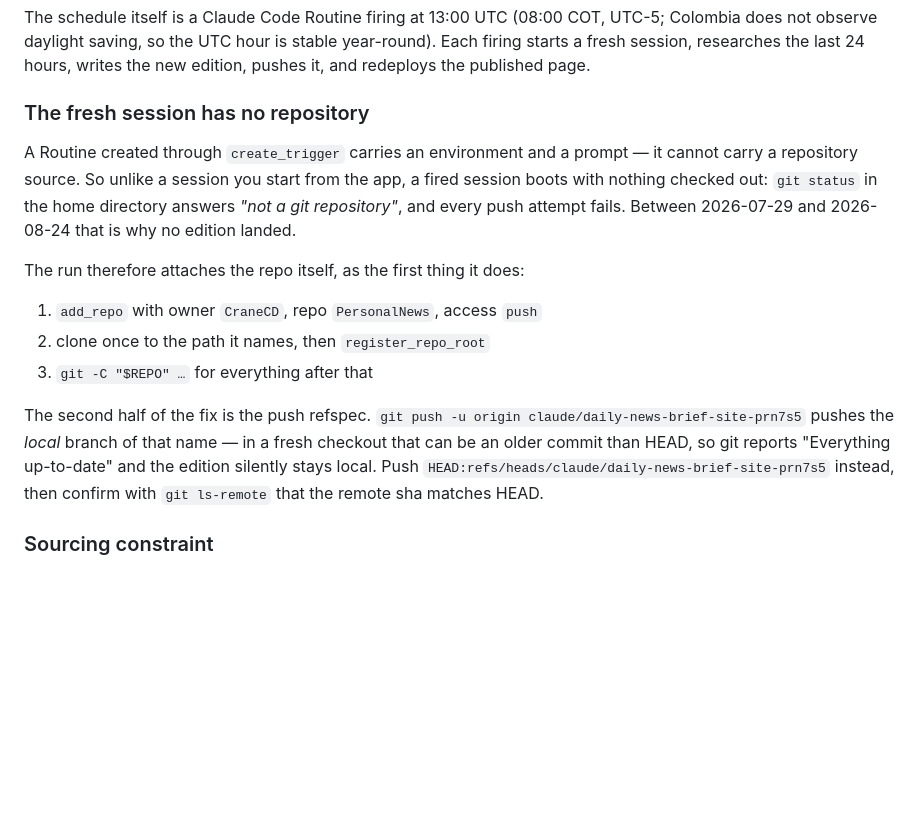
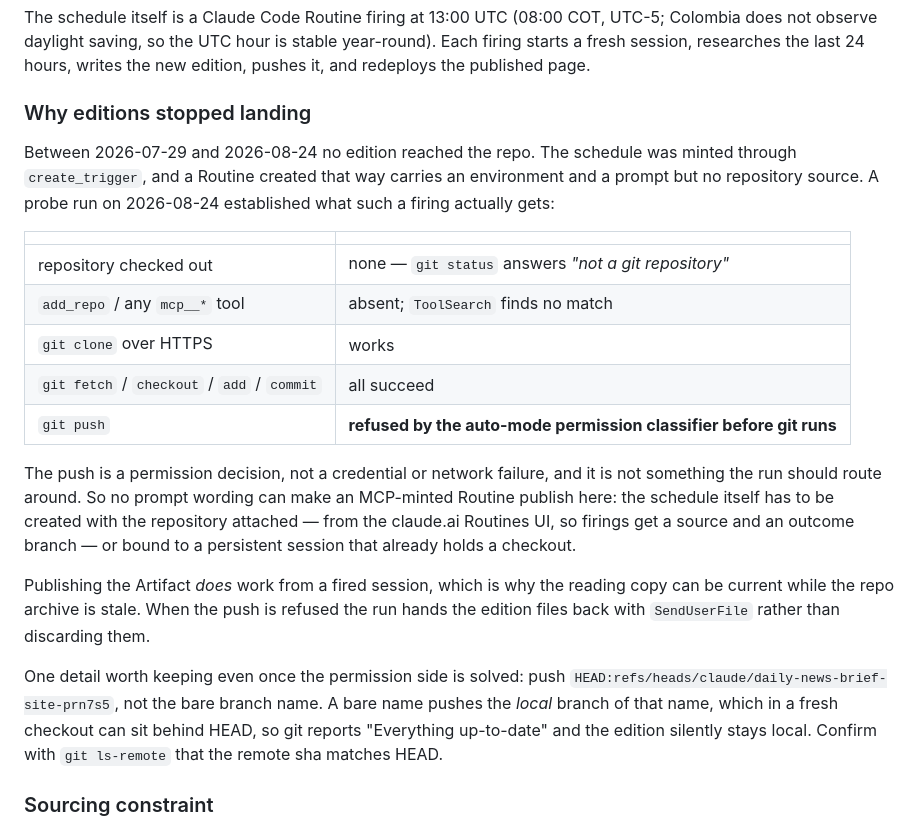
Before and after one commit to CraneCD/PersonalNews, a Markdown page: README.md, the part around the change. Rendered like a GitHub page; blank space fills up the shorter version.

```diff
--- a/README.md
+++ b/README.md
@@ -75,26 +75,38 @@ Colombia does not observe daylight saving, so the UTC hour is stable year-round)
 Each firing starts a fresh session, researches the last 24 hours, writes the new
 edition, pushes it, and redeploys the published page.
 
-### The fresh session has no repository
+### Why editions stopped landing
 
-A Routine created through `create_trigger` carries an environment and a prompt —
-it cannot carry a repository source. So unlike a session you start from the app,
-a fired session boots with nothing checked out: `git status` in the home directory
-answers *"not a git repository"*, and every push attempt fails. Between
-2026-07-29 and 2026-08-24 that is why no edition landed.
+Between 2026-07-29 and 2026-08-24 no edition reached the repo. The schedule was
+minted through `create_trigger`, and a Routine created that way carries an
+environment and a prompt but no repository source. A probe run on 2026-08-24
+established what such a firing actually gets:
 
-The run therefore attaches the repo itself, as the first thing it does:
+| | |
+|---|---|
+| repository checked out | none — `git status` answers *"not a git repository"* |
+| `add_repo` / any `mcp__*` tool | absent; `ToolSearch` finds no match |
+| `git clone` over HTTPS | works |
+| `git fetch` / `checkout` / `add` / `commit` | all succeed |
+| `git push` | **refused by the auto-mode permission classifier before git runs** |
 
-1. `add_repo` with owner `CraneCD`, repo `PersonalNews`, access `push`
-2. clone once to the path it names, then `register_repo_root`
-3. `git -C "$REPO" …` for everything after that
+The push is a permission decision, not a credential or network failure, and it
+is not something the run should route around. So no prompt wording can make an
+MCP-minted Routine publish here: the schedule itself has to be created with the
+repository attached — from the claude.ai Routines UI, so firings get a source
+and an outcome branch — or bound to a persistent session that already holds a
+checkout.
 
-The second half of the fix is the push refspec. `git push -u origin
-claude/daily-news-brief-site-prn7s5` pushes the *local* branch of that name — in a
-fresh checkout that can be an older commit than HEAD, so git reports "Everything
-up-to-date" and the edition silently stays local. Push
-`HEAD:refs/heads/claude/daily-news-brief-site-prn7s5` instead, then confirm with
-`git ls-remote` that the remote sha matches HEAD.
+Publishing the Artifact *does* work from a fired session, which is why the
+reading copy can be current while the repo archive is stale. When the push is
+refused the run hands the edition files back with `SendUserFile` rather than
+discarding them.
+
+One detail worth keeping even once the permission side is solved: push
+`HEAD:refs/heads/claude/daily-news-brief-site-prn7s5`, not the bare branch name.
+A bare name pushes the *local* branch of that name, which in a fresh checkout can
+sit behind HEAD, so git reports "Everything up-to-date" and the edition silently
+stays local. Confirm with `git ls-remote` that the remote sha matches HEAD.
 
 ### Sourcing constraint
 
```
Also changed, not shown: prompts/daily-brief.md (+43 -33 lines).
